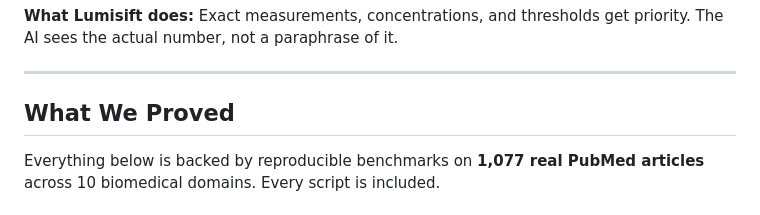
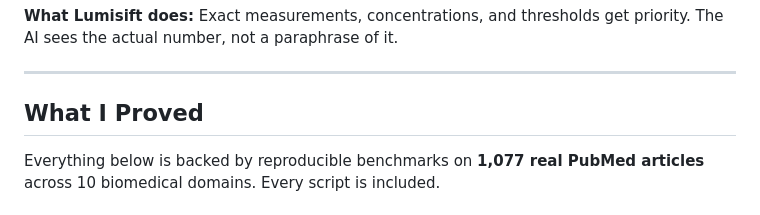
Before and after one commit to Saeedmora/Lumisift, a Markdown page: README.md, the part around the change. Drawn GitHub-style.

Commit message:
Update section title

```diff
--- a/README.md
+++ b/README.md
@@ -126,7 +126,7 @@ python ablation_study.py               # Shows which component matters
 
 ---
 
-## What We Proved
+## What I Proved
 
 Everything below is backed by reproducible benchmarks on **1,077 real PubMed articles** across 10 biomedical domains. Every script is included.
 
```
